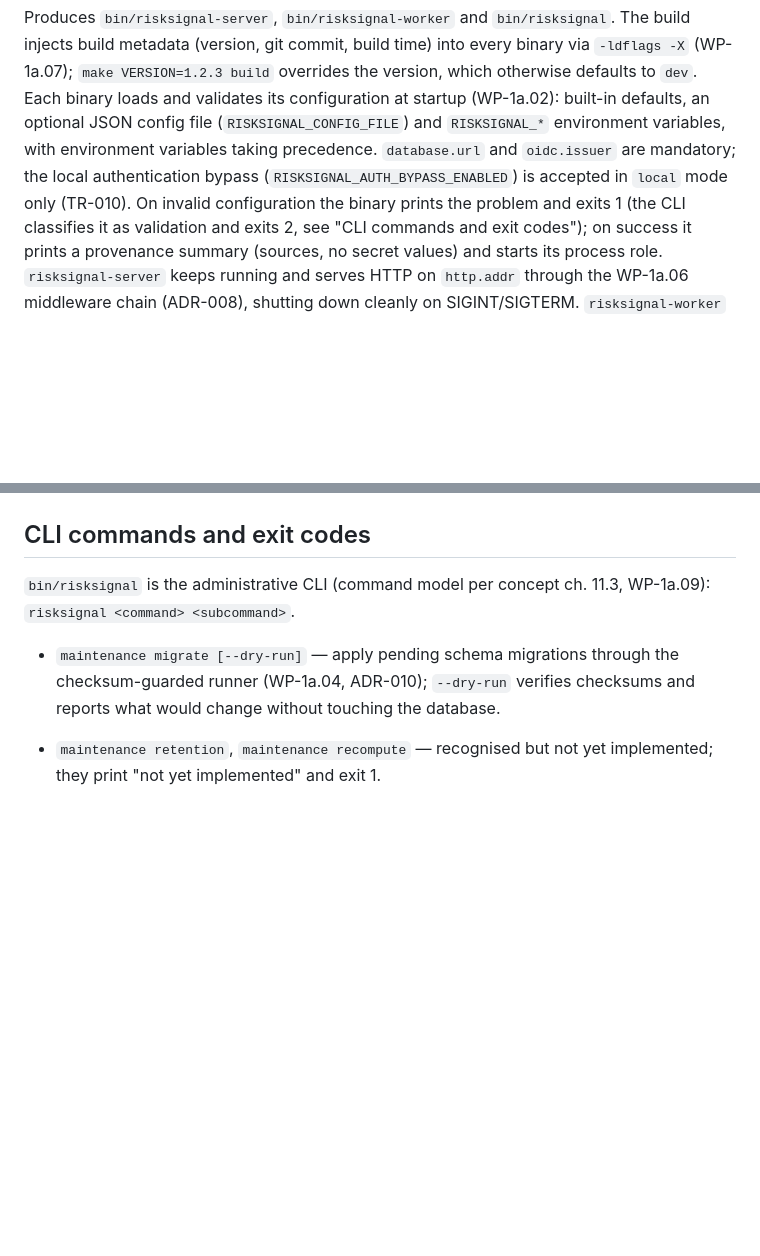
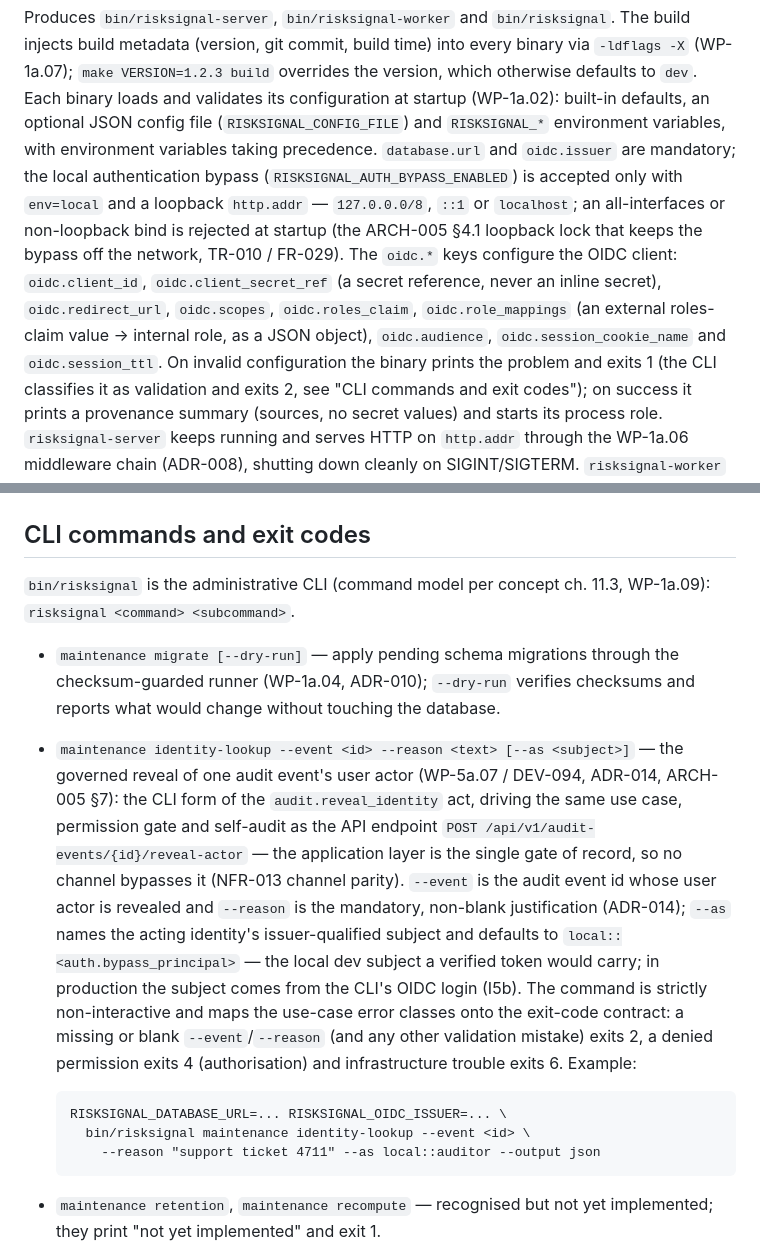
Before and after one commit to brunoxpera/risksignal, a Markdown page: README.md, 2 parts joined by grey strips. Drawn GitHub-style; blank space fills up the shorter version.

Commit message:
docs(readme): add identity-lookup and oidc config
Document the maintenance identity-lookup command in the CLI section:
its usage and options, the governed audit.reveal_identity semantics it
shares with the API endpoint (same use case, permission gate and
self-audit) and its exit-code mapping (validation 2, authorisation 4,
infrastructure 6).

Refresh the config section for two gaps: the local authentication
bypass now requires env=local and a loopback http.addr (ARCH-005 §4.1),
and the oidc.* client keys (client_id, client_secret_ref, redirect_url,
scopes, roles_claim, role_mappings, audience, session_cookie_name,
session_ttl) are listed.

Closes DEV-095.

```diff
--- a/README.md
+++ b/README.md
@@ -42,8 +42,16 @@ Each binary loads and validates its configuration at startup (WP-1a.02):
 built-in defaults, an optional JSON config file (`RISKSIGNAL_CONFIG_FILE`)
 and `RISKSIGNAL_*` environment variables, with environment variables taking
 precedence. `database.url` and `oidc.issuer` are mandatory; the local
-authentication bypass (`RISKSIGNAL_AUTH_BYPASS_ENABLED`) is accepted in
-`local` mode only (TR-010). On invalid configuration the binary prints the
+authentication bypass (`RISKSIGNAL_AUTH_BYPASS_ENABLED`) is accepted only
+with `env=local` and a loopback `http.addr` — `127.0.0.0/8`, `::1` or
+`localhost`; an all-interfaces or non-loopback bind is rejected at startup
+(the ARCH-005 §4.1 loopback lock that keeps the bypass off the network,
+TR-010 / FR-029). The `oidc.*` keys configure the OIDC client:
+`oidc.client_id`, `oidc.client_secret_ref` (a secret reference, never an
+inline secret), `oidc.redirect_url`, `oidc.scopes`, `oidc.roles_claim`,
+`oidc.role_mappings` (an external roles-claim value → internal role, as a
+JSON object), `oidc.audience`, `oidc.session_cookie_name` and
+`oidc.session_ttl`. On invalid configuration the binary prints the
 problem and exits 1 (the CLI classifies it as validation and exits 2, see
 "CLI commands and exit codes"); on success it prints a provenance summary
 (sources, no secret values) and starts its process role.
@@ -258,6 +266,26 @@ ch. 11.3, WP-1a.09): `risksignal <command> <subcommand>`.
   through the checksum-guarded runner (WP-1a.04, ADR-010); `--dry-run`
   verifies checksums and reports what would change without touching the
   database.
+- `maintenance identity-lookup --event <id> --reason <text> [--as <subject>]`
+  — the governed reveal of one audit event's user actor (WP-5a.07 / DEV-094,
+  ADR-014, ARCH-005 §7): the CLI form of the `audit.reveal_identity` act,
+  driving the same use case, permission gate and self-audit as the API
+  endpoint `POST /api/v1/audit-events/{id}/reveal-actor` — the application
+  layer is the single gate of record, so no channel bypasses it (NFR-013
+  channel parity). `--event` is the audit event id whose user actor is
+  revealed and `--reason` is the mandatory, non-blank justification
+  (ADR-014); `--as` names the acting identity's issuer-qualified subject and
+  defaults to `local::<auth.bypass_principal>` — the local dev subject a
+  verified token would carry; in production the subject comes from the CLI's
+  OIDC login (I5b). The command is strictly non-interactive and maps the
+  use-case error classes onto the exit-code contract: a missing or blank
+  `--event`/`--reason` (and any other validation mistake) exits 2, a denied
+  permission exits 4 (authorisation) and infrastructure trouble exits 6.
+  Example:
+
+      RISKSIGNAL_DATABASE_URL=... RISKSIGNAL_OIDC_ISSUER=... \
+        bin/risksignal maintenance identity-lookup --event <id> \
+          --reason "support ticket 4711" --as local::auditor --output json
 - `maintenance retention`, `maintenance recompute` — recognised but not yet
   implemented; they print "not yet implemented" and exit 1.
 - `diagnose config` — the WP-1a.02 provenance report: source of every
```
